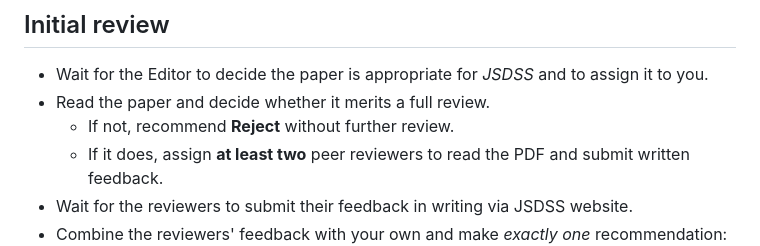
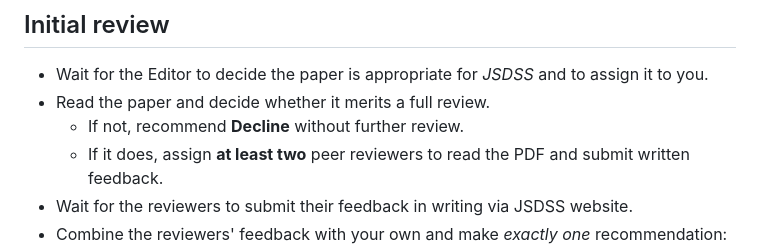
Before and after one commit to jsds-sports/jsdss-manuscript-template, a Markdown page: instructions-aes.md, the part around the change. Rendered like a GitHub page.

Commit message:
Update instructions-aes.md
Co-authored-by: Ben Baumer <ben.baumer@gmail.com>

```diff
--- a/instructions-aes.md
+++ b/instructions-aes.md
@@ -8,7 +8,7 @@ This is the Associate Editor (AE) view of the review process. The full process i
 
 - Wait for the Editor to decide the paper is appropriate for *JSDSS* and to assign it to you.
 - Read the paper and decide whether it merits a full review.
-    - If not, recommend **Reject** without further review.
+    - If not, recommend **Decline** without further review.
     - If it does, assign **at least two** peer reviewers to read the PDF and submit written feedback.
 - Wait for the reviewers to submit their feedback in writing via JSDSS website.
 - Combine the reviewers' feedback with your own and make *exactly one* recommendation:
```
